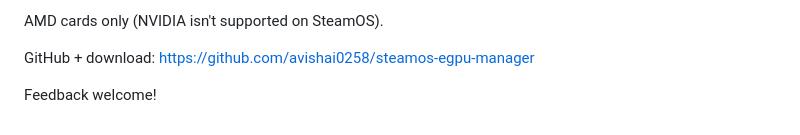
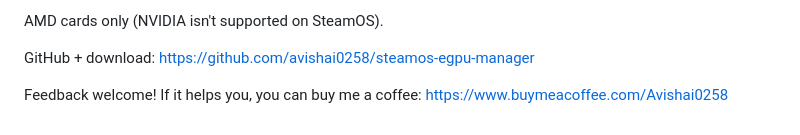
Before and after one commit to avishai0258/steamos-egpu-manager, a Markdown page: docs/promo/post.md, the part around the change. GitHub-like rendering.

```diff
--- a/docs/promo/post.md
+++ b/docs/promo/post.md
@@ -23,4 +23,4 @@ AMD cards only (NVIDIA isn't supported on SteamOS).
 
 GitHub + download: https://github.com/avishai0258/steamos-egpu-manager
 
-Feedback welcome!
+Feedback welcome! If it helps you, you can buy me a coffee: https://www.buymeacoffee.com/Avishai0258
```
Also changed, not shown: README.md (+12 -1 lines), docs/images/plugin-main.png (added), docs/images/plugin-settings.png (added), docs/images/plugin-shaders.png (added), 1 other file.
